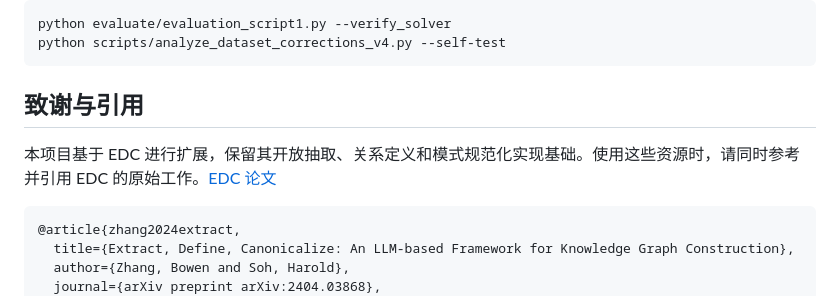
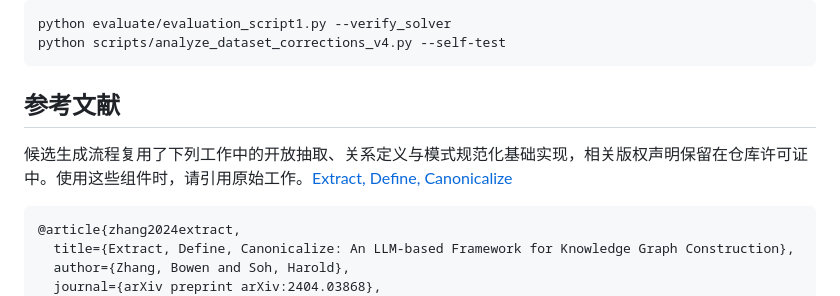
Before and after one commit to weizhou1229/RCH-TE, a Markdown page: README.md, the part around one of its changes. GitHub-like rendering.

````diff
--- a/README.md
+++ b/README.md
@@ -349,9 +339,9 @@ python evaluate/evaluation_script1.py --verify_solver
 python scripts/analyze_dataset_corrections_v4.py --self-test
 ```
 
-## 致谢与引用
+## 参考文献
 
-本项目基于 EDC 进行扩展，保留其开放抽取、关系定义和模式规范化实现基础。使用这些资源时，请同时参考并引用 EDC 的原始工作。[EDC 论文](https://arxiv.org/abs/2404.03868)
+候选生成流程复用了下列工作中的开放抽取、关系定义与模式规范化基础实现，相关版权声明保留在仓库许可证中。使用这些组件时，请引用原始工作。[Extract, Define, Canonicalize](https://arxiv.org/abs/2404.03868)
 
 ```bibtex
 @article{zhang2024extract,
````
Also changed, not shown: other parts of README.md (+25 -35 lines), assets/Fig1.png (added), 1 other file.
